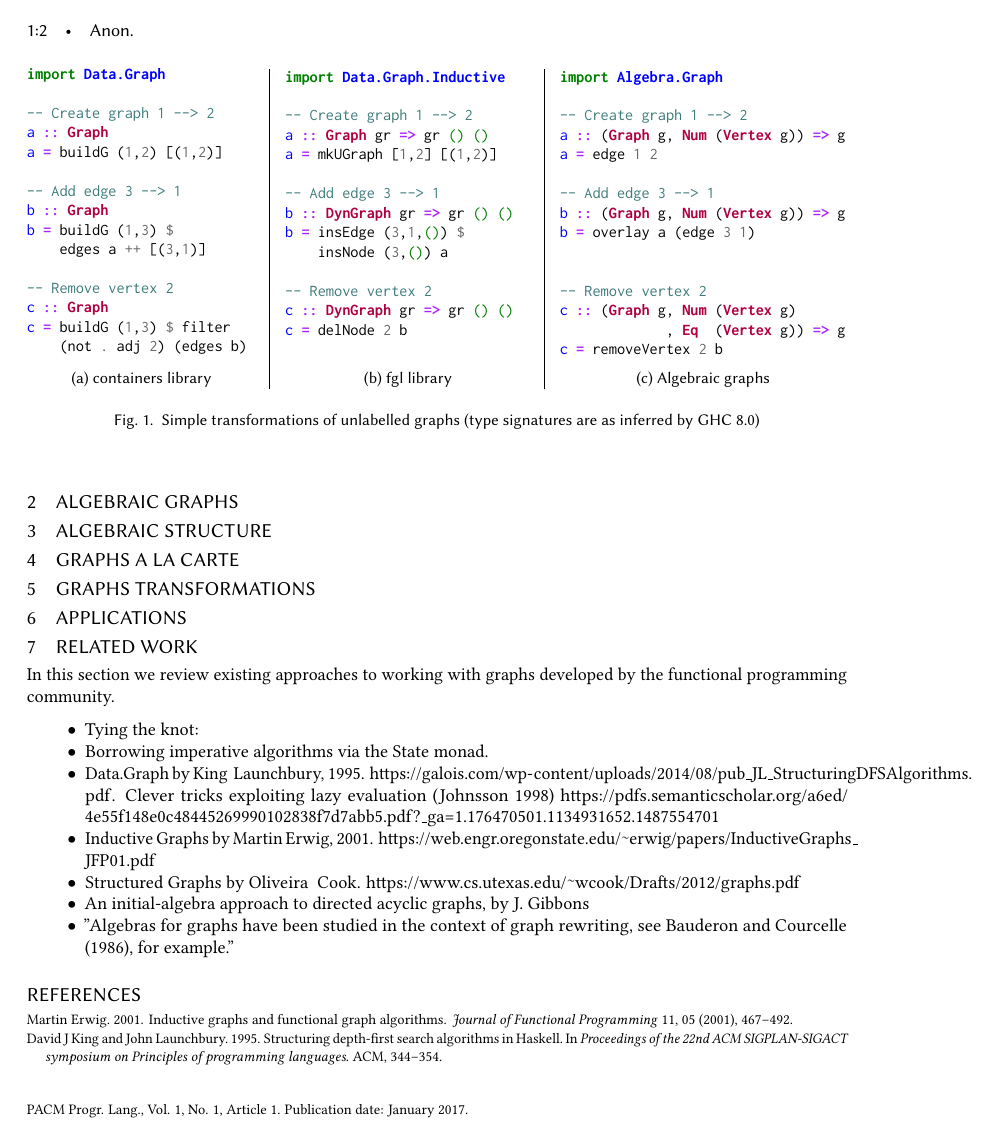
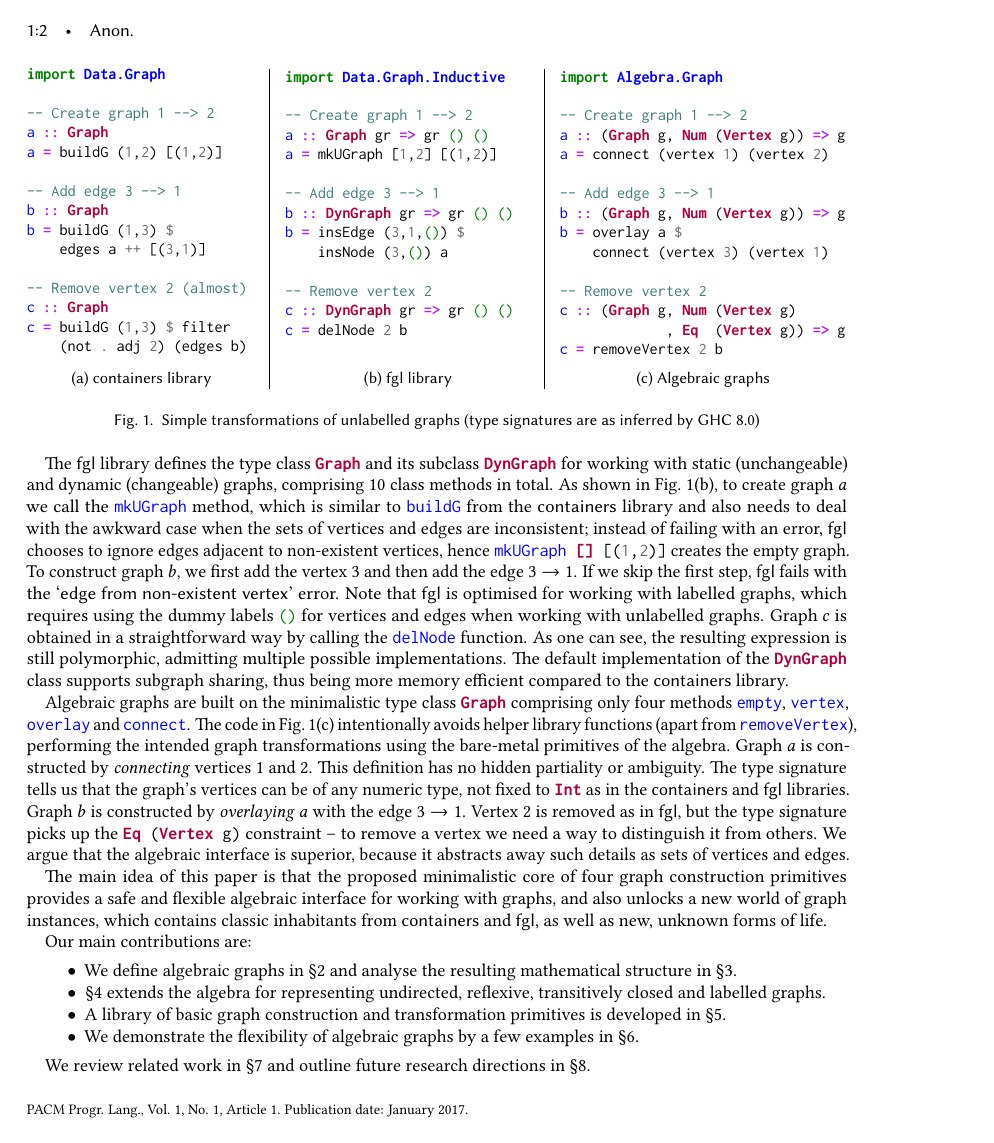
Before and after one commit to snowleopard/alga-paper, a LaTeX paper (alga.tex): page 2 of 3. Compiled offline with pdfLaTeX.

Commit message:
Finish Introduction

```diff
--- a/alga.tex
+++ b/alga.tex
@@ -123,3 +122,4 @@ algebraic graphs by a few examples.
+demonstrate the flexibility of algebraic graphs by a few examples.
 \end{abstract}
 
 %% 2012 ACM Computing Classification System (CSS) concepts
@@ -185,3 +196,21 @@ As an example, \hs{buildG (2,2) [(1,2)]} is well-typed but fails with the
+The \textsf{fgl} library defines the type class \hs{Graph} and its subclass
+\hs{DynGraph} for working with static (unchangeable) and dynamic (changeable)
+graphs, comprising 10 class methods in total. As shown in Fig.~\ref{fig-example}(b),
+to create graph~$a$ we call the \hs{mkUGraph} method, which is similar to
+\hs{buildG} from the \textsf{containers} library and also needs to deal with the
+awkward case when the sets of vertices and edges are inconsistent; instead of
+failing with an error, \textsf{fgl} chooses to ignore edges adjacent to non-existent
+vertices, hence \hs{mkUGraph [] [(1,2)]} creates the empty graph. To construct
+graph~$b$, we first add the vertex 3 and then add the edge $3 \rightarrow 1$. If
+we skip the first step, \textsf{fgl} fails with the
+\textsf{`edge from non-existent vertex'} error.
+Note that \textsf{fgl} is optimised for working with labelled graphs, which requires
+using the dummy labels \hs{()} for vertices and edges when working with unlabelled
+graphs. Graph~$c$ is obtained in a straightforward way by calling the \hs{delNode}
+function. As one can see, the resulting expression is still polymorphic, admitting
+multiple possible implementations. The default implementation of the \hs{DynGraph}
+class supports subgraph sharing, thus being more memory efficient compared to
+the \textsf{containers} library.
 
 \begin{figure}
 \begin{subfigure}[b]{0.28\linewidth}
@@ -197,7 +226,7 @@ b :: Graph
 b = buildG (1,3) $
     edges a ++ [(3,1)]
 
--- Remove vertex 2
+-- Remove vertex 2 (almost)
 c :: Graph
 c = buildG (1,3) $ filter
     (not . adj 2) (edges b)
@@ -238,12 +267,12 @@ import Algebra.Graph
 
 -- Create graph 1 --> 2
 a :: (Graph g, Num (Vertex g)) => g
-a = edge 1 2
+a = connect (vertex 1) (vertex 2)
 
 -- Add edge 3 --> 1
 b :: (Graph g, Num (Vertex g)) => g
-b = overlay a (edge 3 1)
-
+b = overlay a $
+    connect (vertex 3) (vertex 1)
 
 -- Remove vertex 2
 c :: (Graph g, Num (Vertex g)
@@ -254,7 +283,43 @@ c = removeVertex 2 b
 \end{subfigure}
 \caption{Simple transformations of unlabelled graphs (type signatures are
 as inferred by GHC 8.0)\label{fig-example}}
+\vspace{-4mm}
 \end{figure}
+
+Algebraic graphs are built on the minimalistic type class \hs{Graph} comprising
+only four methods \hs{empty}, \hs{vertex}, \hs{overlay} and \hs{connect}. The code in
+Fig.~\ref{fig-example}(c) intentionally avoids helper library functions (apart
+from \hs{removeVertex}), performing the intended graph transformations using the
+bare-metal primitives of the algebra. Graph~$a$ is constructed by \emph{connecting}
+vertices 1 and 2. This definition has no hidden partiality or ambiguity.
+The type signature tells us that the graph's vertices can be of any numeric type,
+not fixed to \hs{Int} as in the \textsf{containers} and \textsf{fgl} libraries.
+Graph~$b$ is constructed by \emph{overlaying} $a$ with the edge $3 \rightarrow 1$.
+Vertex 2 is removed as in \textsf{fgl}, but the type signature picks up the
+\hs{Eq (Vertex g)} constraint -- to remove a vertex we need a way to distinguish
+it from others. We argue that the algebraic interface is superior, because it
+abstracts away such details as sets of vertices and edges.
+
+The main idea of this paper is that the proposed minimalistic core of four graph
+construction primitives provides a safe and flexible algebraic interface
+for working with graphs, and also unlocks a new world of graph instances, which
+contains classic inhabitants from \textsf{containers} and \textsf{fgl}, as well
+as new, unknown forms of life.
+
+Our main contributions are:
+\begin{itemize}
+    \item We define algebraic graphs in \S\ref{sec-class} and analyse the resulting
+    mathematical structure in \S\ref{sec-algebra}.
+    \item \S\ref{sec-a-la-carte} extends the algebra for representing
+    undirected, reflexive, transitively closed and labelled graphs.
+    \item A library of basic graph construction and transformation primitives
+    is developed in \S\ref{sec-transformations}.
+    \item We demonstrate the flexibility of algebraic graphs by a few examples
+    in \S\ref{sec-applications}.
+\end{itemize}
+
+We review related work in \S\ref{sec-related} and outline future research
+directions in \S\ref{sec-discussion}.
 
 % Focus not on graph algorithms, but more on convenient graph
 % specification/transformation language.
@@ -265,32 +330,34 @@ as inferred by GHC 8.0)\label{fig-example}}
 % with standard functional programming techniques."
 
 
-\section{Algebraic graphs}\label{sec-class}
+\section{The class of algebraic graphs}\label{sec-class}
 
 \section{Algebraic structure}\label{sec-algebra}
 
 \section{Graphs a la carte}\label{sec-a-la-carte}
 
-\section{Graphs transformations}\label{sec-transformations}
+\section{Graph transformation library}\label{sec-transformations}
 
 \section{Applications}\label{sec-applications}
 
 \section{Related work}\label{sec-related}
 
-In this section we review existing approaches to working with graphs developed
-by the functional programming community.
+% In this section we review existing approaches to working with graphs developed
+% by the functional programming community.
 
-\begin{itemize}
-    \item Tying the knot:
-    \item Borrowing imperative algorithms via the State monad.
-    \item Data.Graph by King & Launchbury, 1995. \url{https://galois.com/wp-content/uploads/2014/08/pub_JL_StructuringDFSAlgorithms.pdf}.
-    Clever tricks exploiting lazy evaluation (Johnsson 1998) \url{https://pdfs.semanticscholar.org/a6ed/4e55f148e0c48445269990102838f7d7abb5.pdf?_ga=1.176470501.1134931652.1487554701}
+% \begin{itemize}
+%     \item Tying the knot:
+%     \item Borrowing imperative algorithms via the State monad.
+%     \item Data.Graph by King & Launchbury, 1995. \url{https://galois.com/wp-content/uploads/2014/08/pub_JL_StructuringDFSAlgorithms.pdf}.
+%     Clever tricks exploiting lazy evaluation (Johnsson 1998) \url{https://pdfs.semanticscholar.org/a6ed/4e55f148e0c48445269990102838f7d7abb5.pdf?_ga=1.176470501.1134931652.1487554701}
 
-    \item Inductive Graphs by Martin Erwig, 2001. \url{https://web.engr.oregonstate.edu/~erwig/papers/InductiveGraphs_JFP01.pdf}
-    \item Structured Graphs by Oliveira & Cook. \url{https://www.cs.utexas.edu/~wcook/Drafts/2012/graphs.pdf}
-    \item An initial-algebra approach to directed acyclic graphs, by J. Gibbons
-    \item "Algebras for graphs have been studied in the context of graph rewriting, see Bauderon and Courcelle (1986), for example."
-\end{itemize}
+%     \item Inductive Graphs by Martin Erwig, 2001. \url{https://web.engr.oregonstate.edu/~erwig/papers/InductiveGraphs_JFP01.pdf}
+%     \item Structured Graphs by Oliveira & Cook. \url{https://www.cs.utexas.edu/~wcook/Drafts/2012/graphs.pdf}
+%     \item An initial-algebra approach to directed acyclic graphs, by J. Gibbons
+%     \item "Algebras for graphs have been studied in the context of graph rewriting, see Bauderon and Courcelle (1986), for example."
+% \end{itemize}
+
+\section{Discussion and future work}\label{sec-discussion}
 
 
 %% Acknowledgments
```
Also changed, not shown: alga.tex (56 more changed lines).
